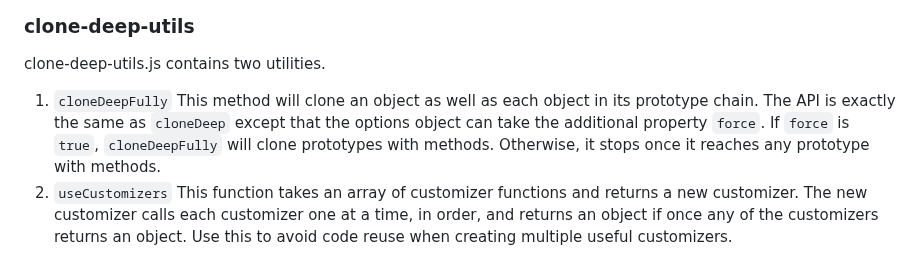
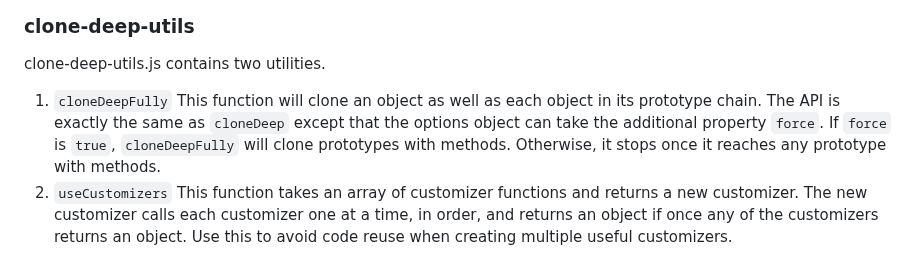
Before and after one commit to calebmsword/clone-deep, a Markdown page: README.md, the part around the change. Drawn GitHub-style.

```diff
--- a/README.md
+++ b/README.md
@@ -144,7 +144,7 @@ There are many properties that will be observed in the object returned by the cu
 
 clone-deep-utils.js contains two utilities.
 
- 1) `cloneDeepFully` This method will clone an object as well as each object in its prototype chain. The API is exactly the same as `cloneDeep` except that the options object can take the additional property `force`. If `force` is `true`, `cloneDeepFully` will clone prototypes with methods. Otherwise, it stops once it reaches any prototype with methods.
+ 1) `cloneDeepFully` This function will clone an object as well as each object in its prototype chain. The API is exactly the same as `cloneDeep` except that the options object can take the additional property `force`. If `force` is `true`, `cloneDeepFully` will clone prototypes with methods. Otherwise, it stops once it reaches any prototype with methods.
  2) `useCustomizers` This function takes an array of customizer functions and returns a new customizer. The new customizer calls each customizer one at a time, in order, and returns an object if once any of the customizers returns an object. Use this to avoid code reuse when creating multiple useful customizers.
 
 ### cloneDeep vs structuredClone
```
